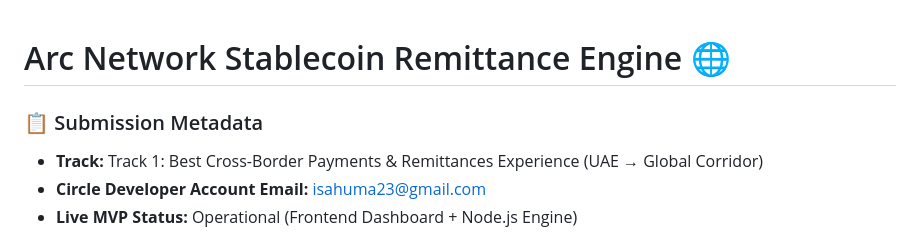
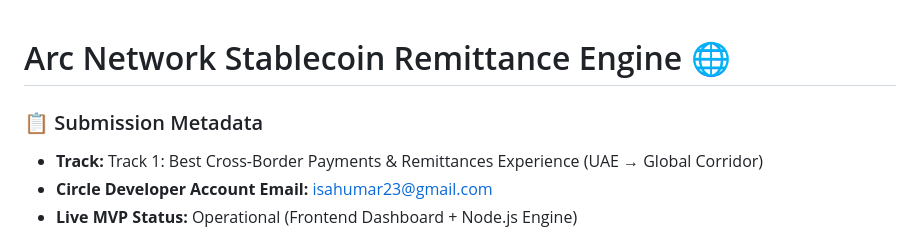
Before and after one commit to meektender/arc-stablecoin-commerce, a Markdown page: README.md, the part around one of its changes. Rendered like a GitHub page.

```diff
--- a/README.md
+++ b/README.md
@@ -1,7 +1,8 @@
 # Arc Network Stablecoin Remittance Engine 🌐
+
 ### 📋 Submission Metadata
 - **Track:** Track 1: Best Cross-Border Payments & Remittances Experience (UAE → Global Corridor)
-- **Circle Developer Account Email:** isahuma23@gmail.com
+- **Circle Developer Account Email:** isahumar23@gmail.com
 - **Live MVP Status:** Operational (Frontend Dashboard + Node.js Engine)
 
 An enterprise-grade, server-side remittance routing engine designed to eliminate the multi-billion dollar inefficiencies of legacy cross-border transaction networks. This application unifies high-velocity token delivery with automated programmatic compliance, optimized for high-volume expat and B2B settlement corridors (such as UAE to Global markets).
```
Also changed, not shown: other parts of README.md (+30 -33 lines).
